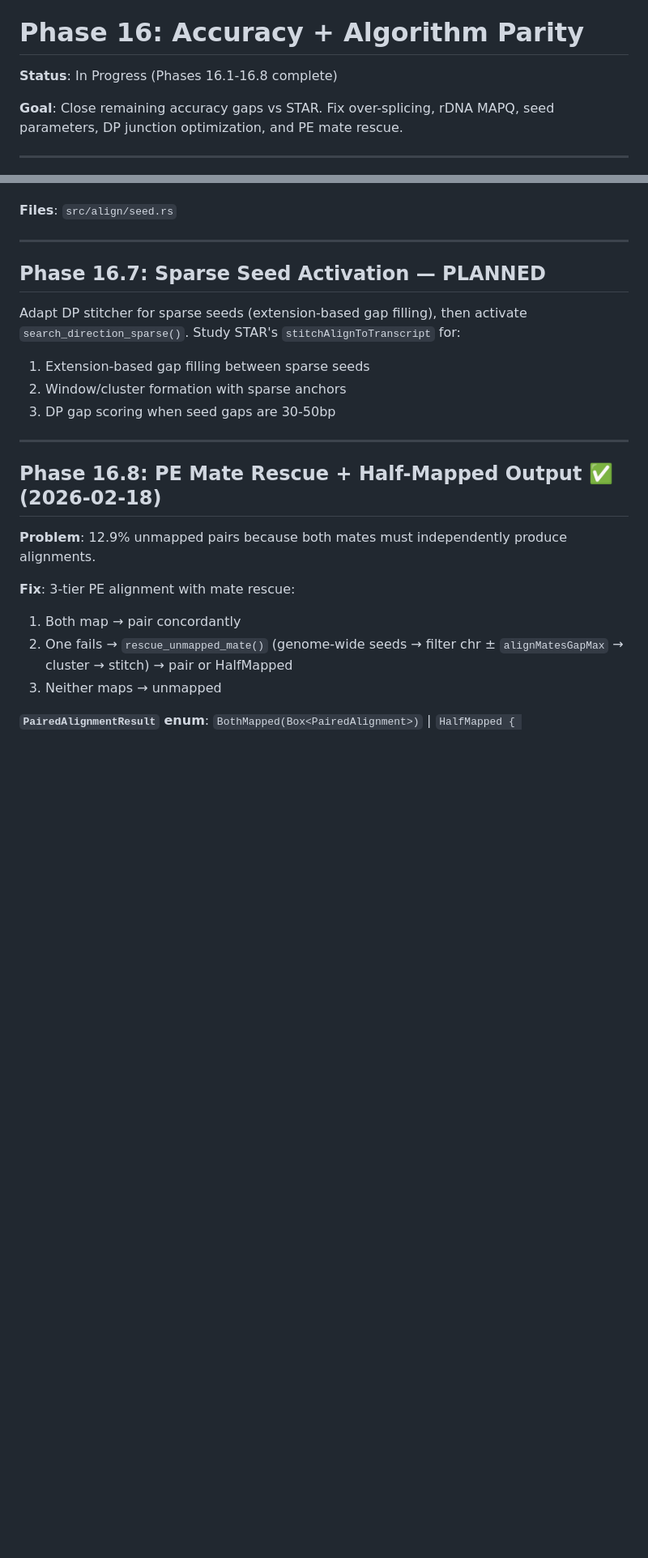
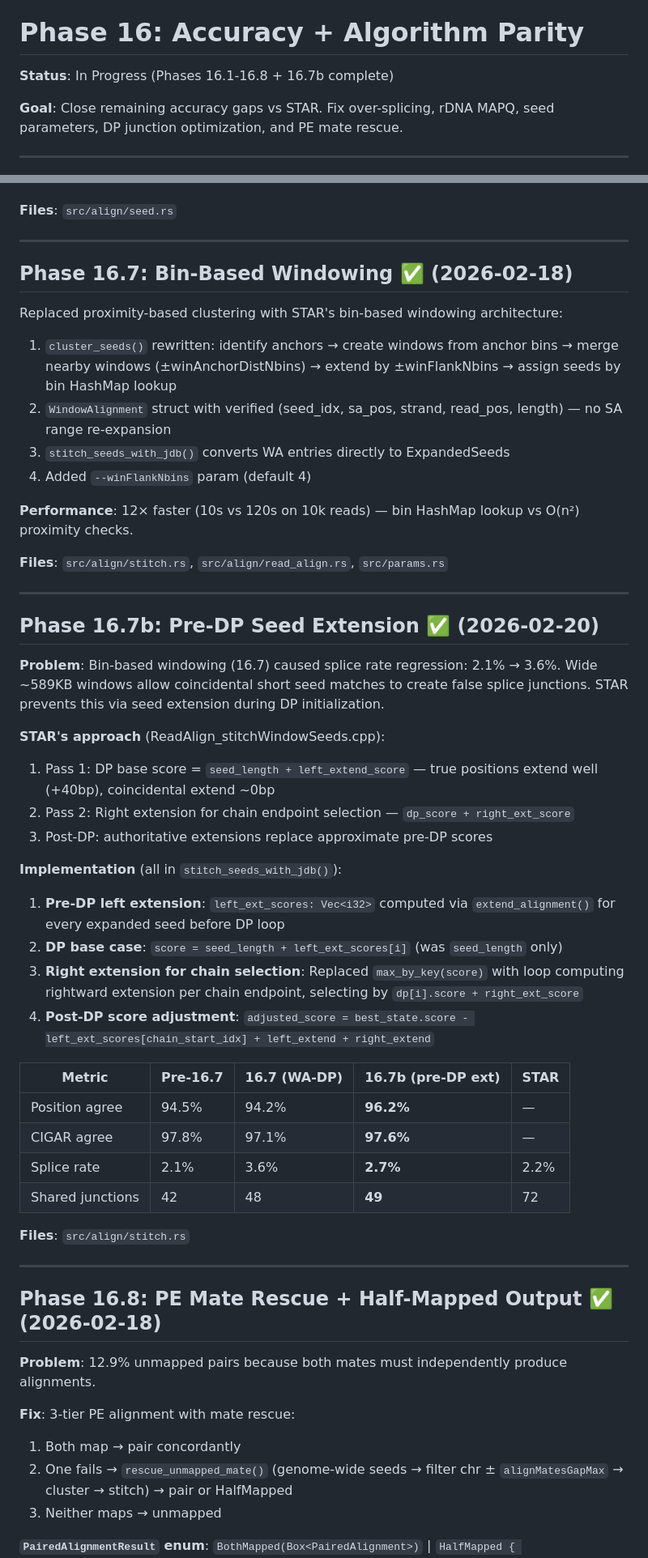
Before and after one commit to Psy-Fer/ruSTAR, a Markdown page: docs/phase16_algorithm.md, 2 parts joined by grey strips. Shown at 81% size. Drawn GitHub-style; blank space fills up the shorter version.

Commit message:
update md files

```diff
--- a/docs/phase16_algorithm.md
+++ b/docs/phase16_algorithm.md
@@ -2,7 +2,7 @@
 
 # Phase 16: Accuracy + Algorithm Parity
 
-**Status**: In Progress (Phases 16.1-16.8 complete)
+**Status**: In Progress (Phases 16.1-16.8 + 16.7b complete)
 
 **Goal**: Close remaining accuracy gaps vs STAR. Fix over-splicing, rDNA MAPQ, seed parameters, DP junction optimization, and PE mate rescue.
 
@@ -93,12 +93,43 @@ Threaded `n_for_mapq` through pipeline: `align_read()` → `align_paired_read()`
 
 ---
 
-## Phase 16.7: Sparse Seed Activation — PLANNED
+## Phase 16.7: Bin-Based Windowing ✅ (2026-02-18)
 
-Adapt DP stitcher for sparse seeds (extension-based gap filling), then activate `search_direction_sparse()`. Study STAR's `stitchAlignToTranscript` for:
-1. Extension-based gap filling between sparse seeds
-2. Window/cluster formation with sparse anchors
-3. DP gap scoring when seed gaps are 30-50bp
+Replaced proximity-based clustering with STAR's bin-based windowing architecture:
+1. `cluster_seeds()` rewritten: identify anchors → create windows from anchor bins → merge nearby windows (±winAnchorDistNbins) → extend by ±winFlankNbins → assign seeds by bin HashMap lookup
+2. `WindowAlignment` struct with verified (seed_idx, sa_pos, strand, read_pos, length) — no SA range re-expansion
+3. `stitch_seeds_with_jdb()` converts WA entries directly to ExpandedSeeds
+4. Added `--winFlankNbins` param (default 4)
+
+**Performance**: 12× faster (10s vs 120s on 10k reads) — bin HashMap lookup vs O(n²) proximity checks.
+
+**Files**: `src/align/stitch.rs`, `src/align/read_align.rs`, `src/params.rs`
+
+---
+
+## Phase 16.7b: Pre-DP Seed Extension ✅ (2026-02-20)
+
+**Problem**: Bin-based windowing (16.7) caused splice rate regression: 2.1% → 3.6%. Wide ~589KB windows allow coincidental short seed matches to create false splice junctions. STAR prevents this via seed extension during DP initialization.
+
+**STAR's approach** (ReadAlign_stitchWindowSeeds.cpp):
+1. Pass 1: DP base score = `seed_length + left_extend_score` — true positions extend well (+40bp), coincidental extend ~0bp
+2. Pass 2: Right extension for chain endpoint selection — `dp_score + right_ext_score`
+3. Post-DP: authoritative extensions replace approximate pre-DP scores
+
+**Implementation** (all in `stitch_seeds_with_jdb()`):
+1. **Pre-DP left extension**: `left_ext_scores: Vec<i32>` computed via `extend_alignment()` for every expanded seed before DP loop
+2. **DP base case**: `score = seed_length + left_ext_scores[i]` (was `seed_length` only)
+3. **Right extension for chain selection**: Replaced `max_by_key(score)` with loop computing rightward extension per chain endpoint, selecting by `dp[i].score + right_ext_score`
+4. **Post-DP score adjustment**: `adjusted_score = best_state.score - left_ext_scores[chain_start_idx] + left_extend + right_extend`
+
+| Metric | Pre-16.7 | 16.7 (WA-DP) | 16.7b (pre-DP ext) | STAR |
+|--------|----------|--------------|---------------------|------|
+| Position agree | 94.5% | 94.2% | **96.2%** | — |
+| CIGAR agree | 97.8% | 97.1% | **97.6%** | — |
+| Splice rate | 2.1% | 3.6% | **2.7%** | 2.2% |
+| Shared junctions | 42 | 48 | **49** | 72 |
+
+**Files**: `src/align/stitch.rs`
 
 ---
 
```
Also changed, not shown: CLAUDE.md (+4 -4 lines), ROADMAP.md (+3 -3 lines).
